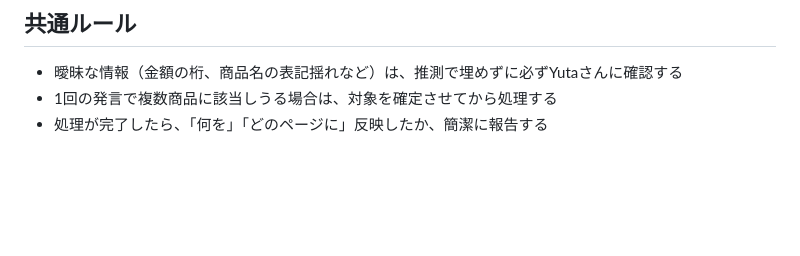
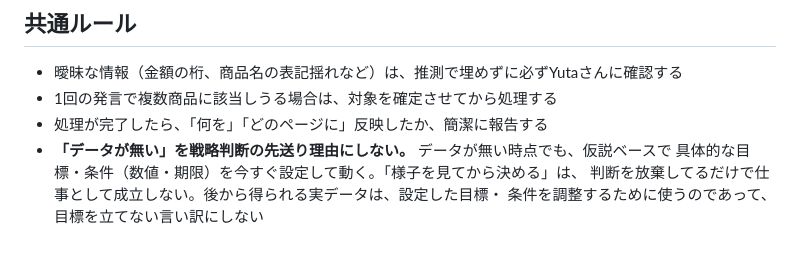
Before and after one commit to yuselect89-lab/50dollarfigure-site, a Markdown page: CLAUDE.md, the part around the change. Rendered like a GitHub page; blank space fills up the shorter version.

Commit message:
Add rule against deferring strategy decisions for lack of data
Codifies a recurring correction: absence of data isn't a reason to
postpone setting concrete goals. Set a hypothesis-driven target now,
adjust it as real data comes in.

Co-Authored-By: Claude Sonnet 5 <noreply@anthropic.com>
Claude-Session: https://claude.ai/code/session_017oq25kyqKUPNeqofWWtNEv

```diff
--- a/CLAUDE.md
+++ b/CLAUDE.md
@@ -370,3 +370,7 @@ Yutaさんが内容を確認し、ステータスを「承認」または「却
 - 曖昧な情報（金額の桁、商品名の表記揺れなど）は、推測で埋めずに必ずYutaさんに確認する
 - 1回の発言で複数商品に該当しうる場合は、対象を確定させてから処理する
 - 処理が完了したら、「何を」「どのページに」反映したか、簡潔に報告する
+- **「データが無い」を戦略判断の先送り理由にしない。** データが無い時点でも、仮説ベースで
+  具体的な目標・条件（数値・期限）を今すぐ設定して動く。「様子を見てから決める」は、
+  判断を放棄してるだけで仕事として成立しない。後から得られる実データは、設定した目標・
+  条件を調整するために使うのであって、目標を立てない言い訳にしない
```
